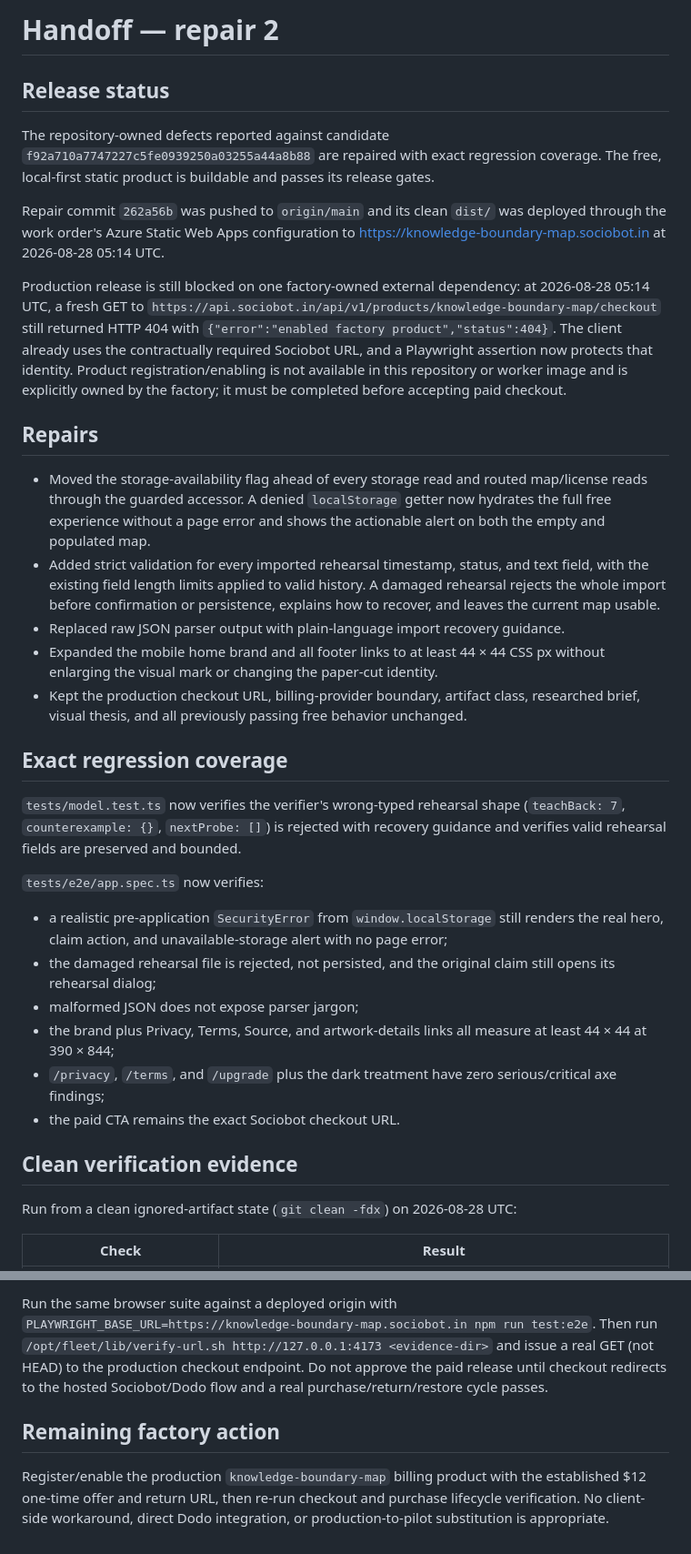
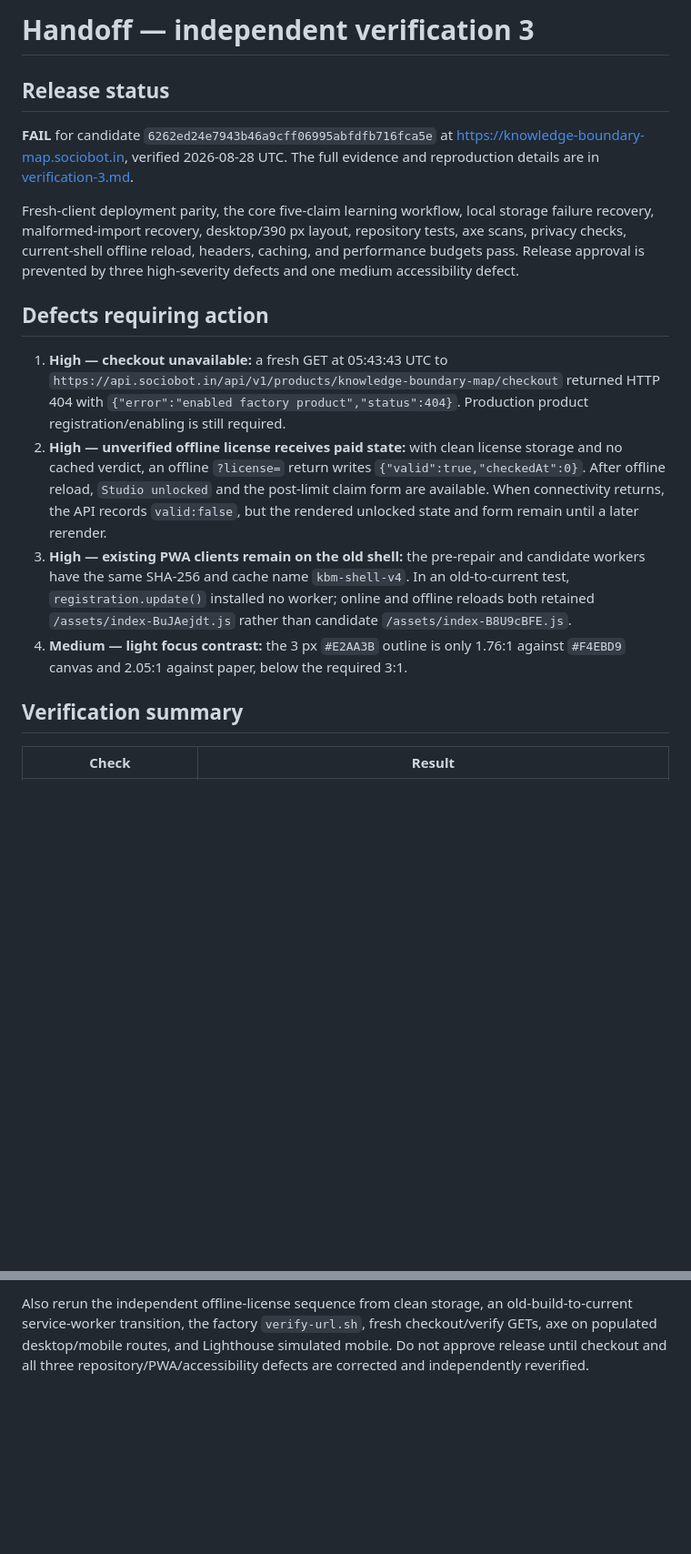
Before and after one commit to B-Divyesh/sf-knowledge-boundary-map, a Markdown page: .factory/handoff.md, 2 parts joined by grey strips. Shown at 91% size. GitHub-like rendering; blank space fills up the shorter version.

````diff
--- a/.factory/handoff.md
+++ b/.factory/handoff.md
@@ -1,37 +1,19 @@
-# Handoff — repair 2
+# Handoff — independent verification 3
 
 ## Release status
 
-The repository-owned defects reported against candidate `f92a710a7747227c5fe0939250a03255a44a8b88` are repaired with exact regression coverage. The free, local-first static product is buildable and passes its release gates.
+**FAIL** for candidate `6262ed24e7943b46a9cff06995abfdfb716fca5e` at <https://knowledge-boundary-map.sociobot.in>, verified 2026-08-28 UTC. The full evidence and reproduction details are in [verification-3.md](verification-3.md).
 
-Repair commit `262a56b` was pushed to `origin/main` and its clean `dist/` was deployed through the work order's Azure Static Web Apps configuration to <https://knowledge-boundary-map.sociobot.in> at 2026-08-28 05:14 UTC.
+Fresh-client deployment parity, the core five-claim learning workflow, local storage failure recovery, malformed-import recovery, desktop/390 px layout, repository tests, axe scans, privacy checks, current-shell offline reload, headers, caching, and performance budgets pass. Release approval is prevented by three high-severity defects and one medium accessibility defect.
 
-Production release is still blocked on one factory-owned external dependency: at 2026-08-28 05:14 UTC, a fresh GET to `https://api.sociobot.in/api/v1/products/knowledge-boundary-map/checkout` still returned HTTP 404 with `{"error":"enabled factory product","status":404}`. The client already uses the contractually required Sociobot URL, and a Playwright assertion now protects that identity. Product registration/enabling is not available in this repository or worker image and is explicitly owned by the factory; it must be completed before accepting paid checkout.
+## Defects requiring action
 
-## Repairs
+1. **High — checkout unavailable:** a fresh GET at 05:43:43 UTC to `https://api.sociobot.in/api/v1/products/knowledge-boundary-map/checkout` returned HTTP 404 with `{"error":"enabled factory product","status":404}`. Production product registration/enabling is still required.
+2. **High — unverified offline license receives paid state:** with clean license storage and no cached verdict, an offline `?license=` return writes `{"valid":true,"checkedAt":0}`. After offline reload, `Studio unlocked` and the post-limit claim form are available. When connectivity returns, the API records `valid:false`, but the rendered unlocked state and form remain until a later rerender.
+3. **High — existing PWA clients remain on the old shell:** the pre-repair and candidate workers have the same SHA-256 and cache name `kbm-shell-v4`. In an old-to-current test, `registration.update()` installed no worker; online and offline reloads both retained `/assets/index-BuJAejdt.js` rather than candidate `/assets/index-B8U9cBFE.js`.
+4. **Medium — light focus contrast:** the 3 px `#E2AA3B` outline is only 1.76:1 against `#F4EBD9` canvas and 2.05:1 against paper, below the required 3:1.
 
-- Moved the storage-availability flag ahead of every storage read and routed map/license reads through the guarded accessor. A denied `localStorage` getter now hydrates the full free experience without a page error and shows the actionable alert on both the empty and populated map.
-- Added strict validation for every imported rehearsal timestamp, status, and text field, with the existing field length limits applied to valid history. A damaged rehearsal rejects the whole import before confirmation or persistence, explains how to recover, and leaves the current map usable.
-- Replaced raw JSON parser output with plain-language import recovery guidance.
-- Expanded the mobile home brand and all footer links to at least 44 × 44 CSS px without enlarging the visual mark or changing the paper-cut identity.
-- Kept the production checkout URL, billing-provider boundary, artifact class, researched brief, visual thesis, and all previously passing free behavior unchanged.
-
-## Exact regression coverage
-
-`tests/model.test.ts` now verifies the verifier's wrong-typed rehearsal shape (`teachBack: 7`, `counterexample: {}`, `nextProbe: []`) is rejected with recovery guidance and verifies valid rehearsal fields are preserved and bounded.
-
-`tests/e2e/app.spec.ts` now verifies:
-
-- a realistic pre-application `SecurityError` from `window.localStorage` still renders the real hero, claim action, and unavailable-storage alert with no page error;
-- the damaged rehearsal file is rejected, not persisted, and the original claim still opens its rehearsal dialog;
-- malformed JSON does not expose parser jargon;
-- the brand plus Privacy, Terms, Source, and artwork-details links all measure at least 44 × 44 at 390 × 844;
-- `/privacy`, `/terms`, and `/upgrade` plus the dark treatment have zero serious/critical axe findings;
-- the paid CTA remains the exact Sociobot checkout URL.
-
-## Clean verification evidence
-
-Run from a clean ignored-artifact state (`git clean -fdx`) on 2026-08-28 UTC:
+## Verification summary
 
 | Check | Result |
 |---|---|
@@ -90,7 +49,3 @@ npm run preview
 ```
 
-Run the same browser suite against a deployed origin with `PLAYWRIGHT_BASE_URL=https://knowledge-boundary-map.sociobot.in npm run test:e2e`. Then run `/opt/fleet/lib/verify-url.sh http://127.0.0.1:4173 <evidence-dir>` and issue a real GET (not HEAD) to the production checkout endpoint. Do not approve the paid release until checkout redirects to the hosted Sociobot/Dodo flow and a real purchase/return/restore cycle passes.
-
-## Remaining factory action
-
-Register/enable the production `knowledge-boundary-map` billing product with the established $12 one-time offer and return URL, then re-run checkout and purchase lifecycle verification. No client-side workaround, direct Dodo integration, or production-to-pilot substitution is appropriate.
+Also rerun the independent offline-license sequence from clean storage, an old-build-to-current service-worker transition, the factory `verify-url.sh`, fresh checkout/verify GETs, axe on populated desktop/mobile routes, and Lighthouse simulated mobile. Do not approve release until checkout and all three repository/PWA/accessibility defects are corrected and independently reverified.
````
Also changed, not shown: other parts of .factory/handoff.md (+17 -40 lines), .factory/verification-3.md (added, +154 -0 lines).
